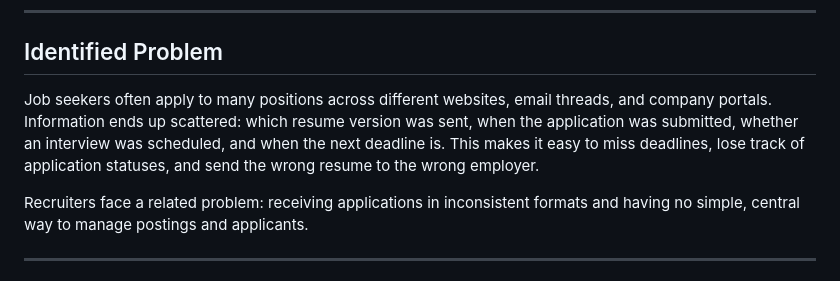
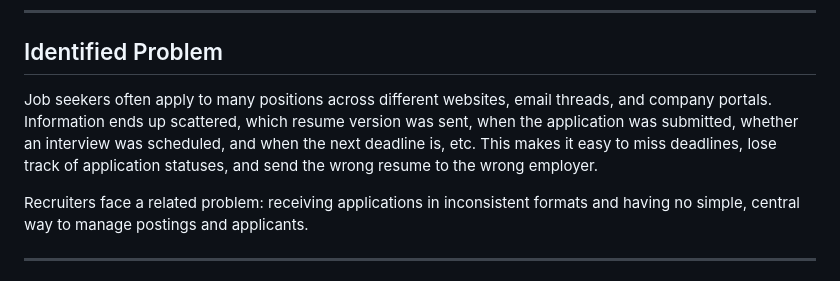
Before and after one commit to HarshPatel-2005/CareerConnect---Job-Search-and-Application-Tracking-Platform, a Markdown page: README.md, the part around the change. Drawn GitHub-style.

```diff
--- a/README.md
+++ b/README.md
@@ -38,7 +38,7 @@ Primary users: Job Seekers and Recruiters.
 
 ## Identified Problem
 
-Job seekers often apply to many positions across different websites, email threads, and company portals. Information ends up scattered: which resume version was sent, when the application was submitted, whether an interview was scheduled, and when the next deadline is. This makes it easy to miss deadlines, lose track of application statuses, and send the wrong resume to the wrong employer.
+Job seekers often apply to many positions across different websites, email threads, and company portals. Information ends up scattered, which resume version was sent, when the application was submitted, whether an interview was scheduled, and when the next deadline is, etc. This makes it easy to miss deadlines, lose track of application statuses, and send the wrong resume to the wrong employer.
 
 Recruiters face a related problem: receiving applications in inconsistent formats and having no simple, central way to manage postings and applicants.
 
```
